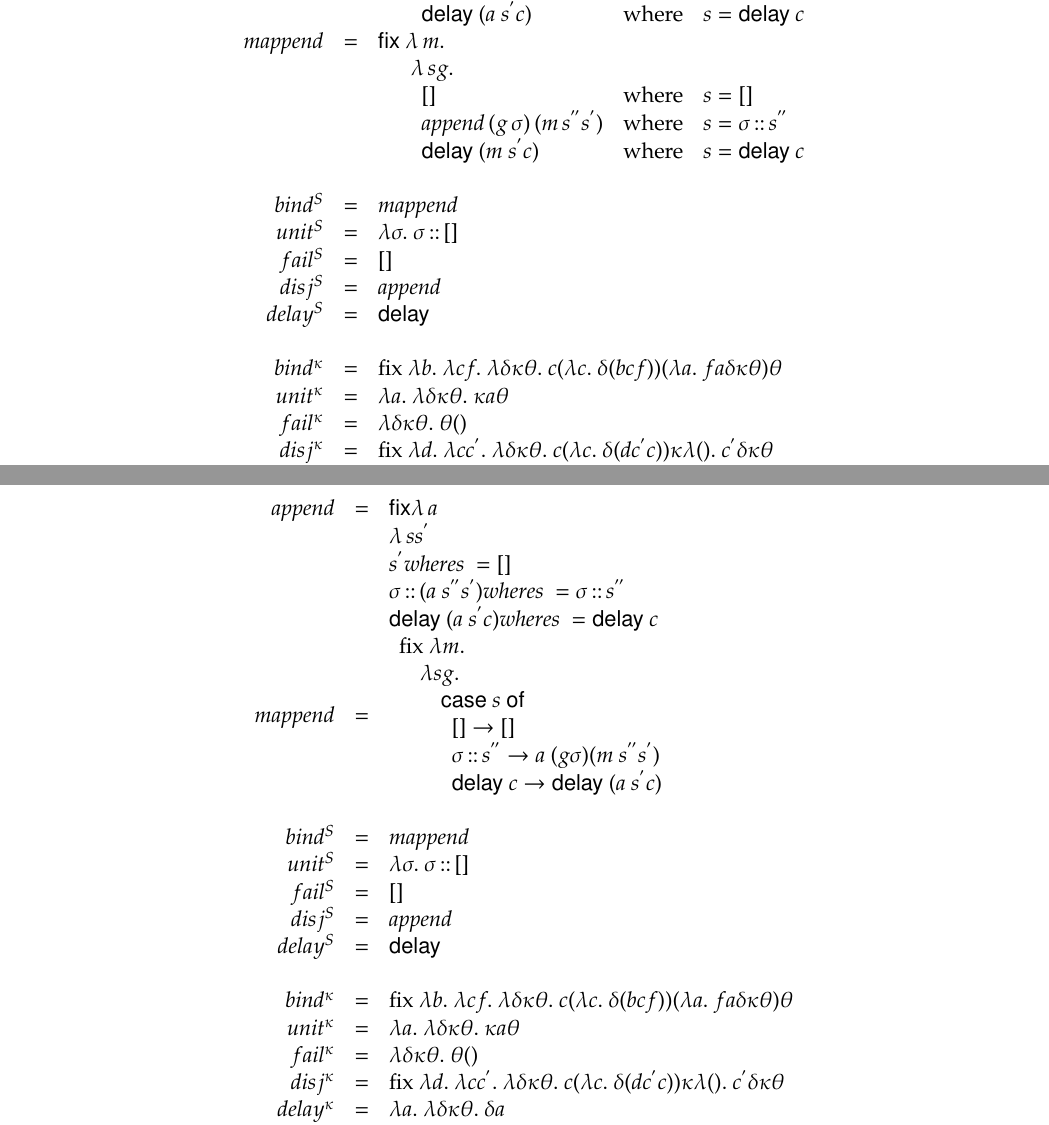
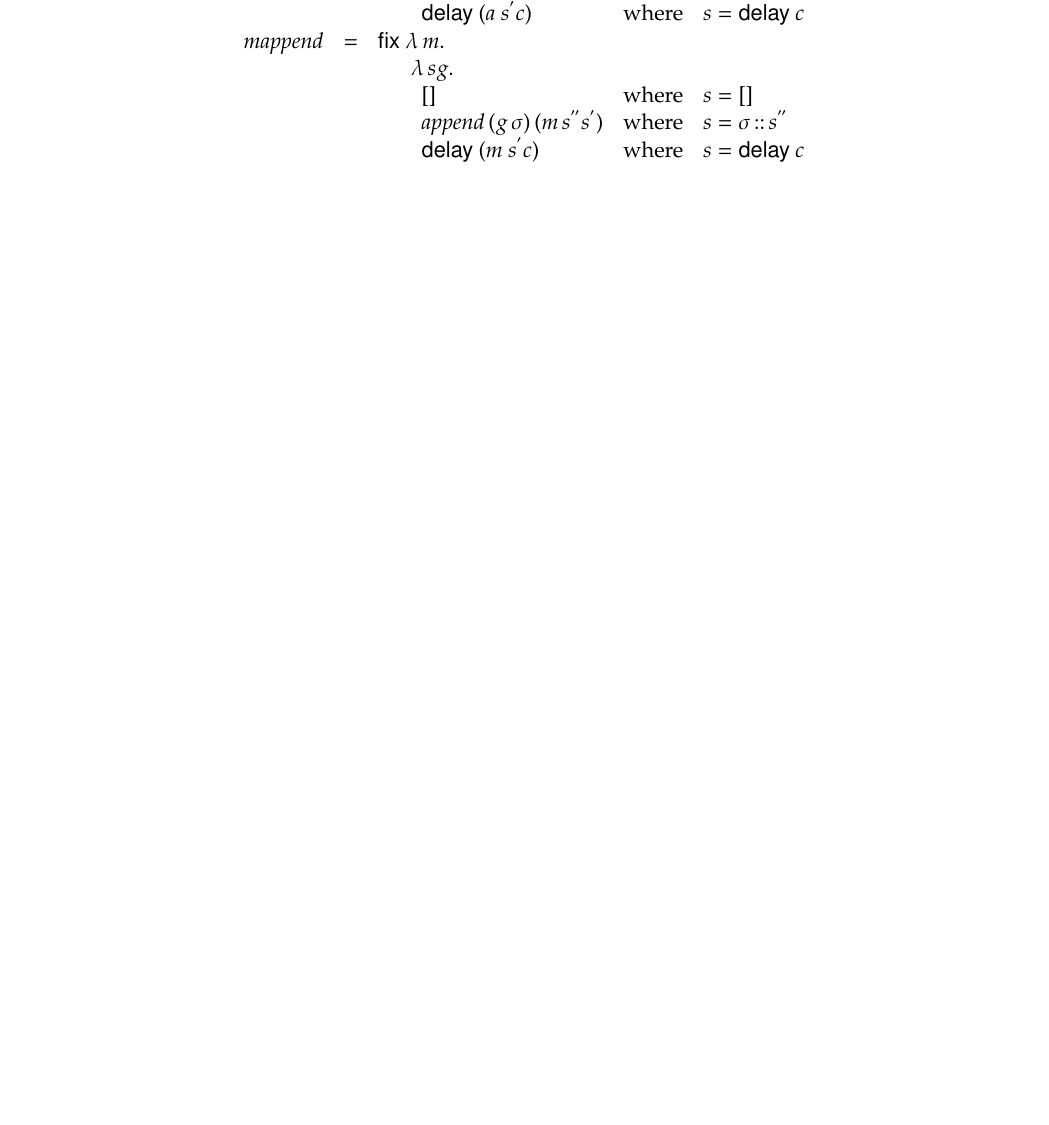
Before and after one commit to jasonhemann/micro-semantics, a LaTeX document (semantics.tex): two parts of pages 3 and 4 of 10 before the commit and part of page 3 of 8 after it, the two joined at a grey line, cut so that both start at the same text, the shorter picture padded with empty space. Compiled offline with pdfLaTeX.

Commit message:
removing the duplicate monadic semantics sections

```diff
--- a/semantics.tex
+++ b/semantics.tex
@@ -306,28 +306,3 @@ mappend          & = & \mathsf{fix}\ \lambda\,m.
 \end{tabu}
 \]
 
-\[
-  \begin{tabu}{rcl}
-
-append    & = & \mathsf{fix} \lambda\,a  \\
-    & &           \lambda\,s s^{'} \\
-    & &  \primev{s} where s\ = \listnilv \\
-    & &  \listconsexp{\sigma}{(a\ {\doubleprimev{s}} \primev{s})} where s\ = \listconsexp{\sigma}{\doubleprimev{s}} \\
-    & & \delayexp{(a\ \primev{s} c)} where s\ = \delayexp{c} \\
-mappend & = & \fixexpa{m}{\lamdefexpa{s g}{\threematchexp{s}%
-                           {\listnilv}{\listnilv}%
-                           {\listconsexp{\sigma}{\doubleprimev{s}}}{a\ (g\sigma) (m\ {\doubleprimev{s}} \primev{s})}%
-                           {\delayexp{c}}{\delayexp{(a\ \primev{s} c)}}}}                                                                                    \\
-                 &   &                                                                                                                                                                  \\
-  bind^{S}       & = & mappend                                                                                                                                                          \\
-  unit^{S}       & = & \lamdefexp{\sigma}{\listconsexp{\sigma}{\listnilv}}                                                                                                              \\
-  fail^{S}       & = & \listnilv                                                                                                                                                        \\
-  disj^{S}       & = & append                                                                                                                                                           \\
-  delay^{S}      & = & \delayop                                                                                                                                                         \\
-                 &   &                                                                                                                                                                  \\
-  bind^{\kappa}  & = & \fixexp{b}{\lamdefexp{c f}{\lamdefexp{\delta\kappa\theta}{c(\lamdefexp{c}{\delta(b c f)})(\lamdefexp{a}{f a\delta\kappa\theta})}\theta}}                         \\
-  unit^{\kappa}  & = & \lamdefexp{a}{\lamdefexp{\delta\kappa\theta}{\kappa a\theta}}                                                                                                    \\
-  fail^{\kappa}  & = & \lamdefexp{\delta\kappa\theta}{\theta()}                                                                                                                         \\
-  disj^{\kappa}  & = & \fixexp{d}{\lamdefexp{c \primev{c}}{\lamdefexp{\delta\kappa\theta}{c(\lamdefexp{c}{\delta(d \primev{c} c)})\kappa\lamdefexp{()}{\primev{c}\delta\kappa\theta}}}} \\
-  delay^{\kappa} & = & \lamdefexp{a}{\lamdefexp{\delta\kappa\theta}{\delta a}}                                                                                                          \\
-\end{tabu}
@@ -351 +308,0 @@ mappend & = & \fixexp{m}{\lamdefexpa{s g}{\threematchexp{s}%
-  delay^{S}      & = & \delayop                                                                                                                                                         \\
```
Also changed, not shown: semantics.tex (49 more changed lines).
